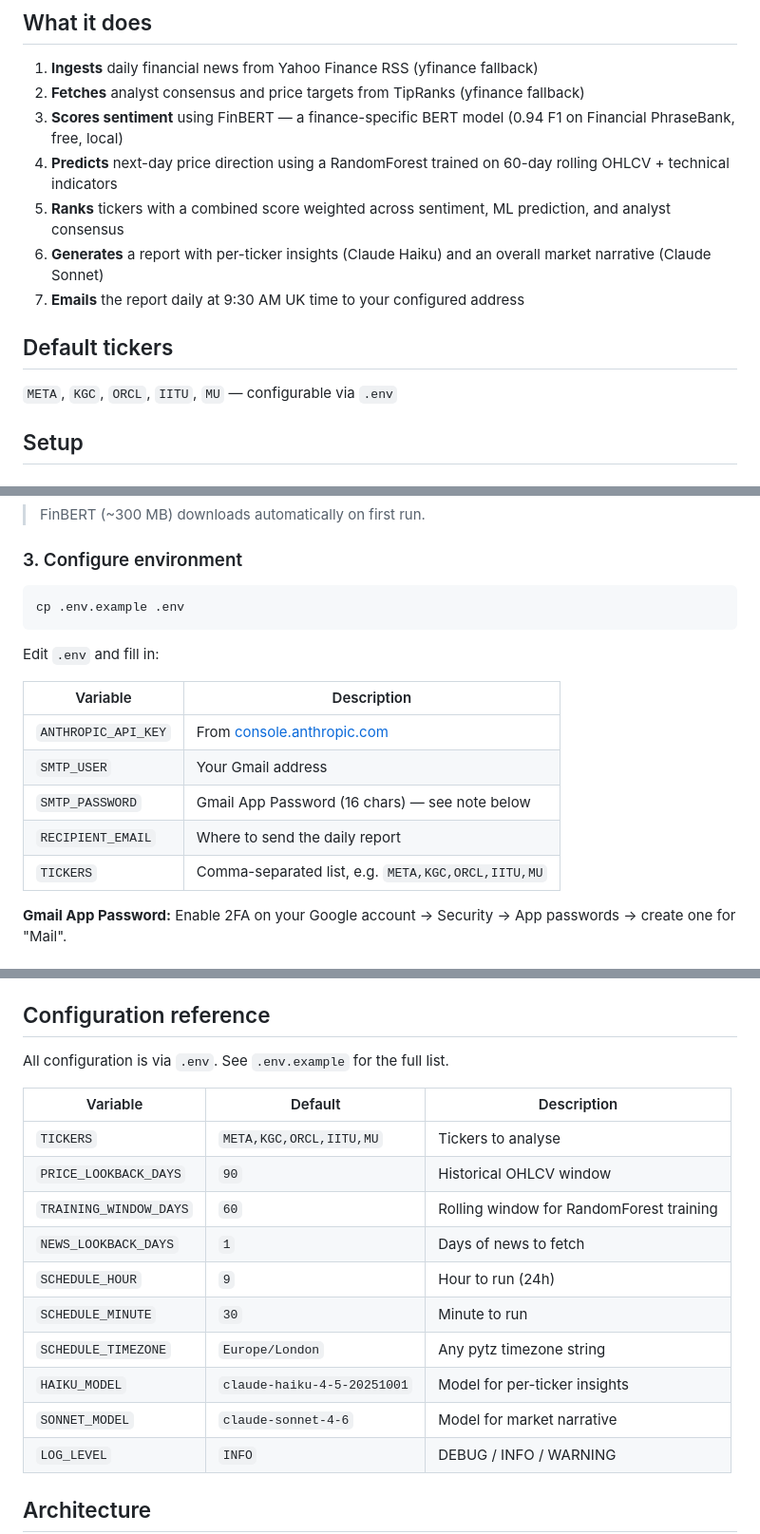
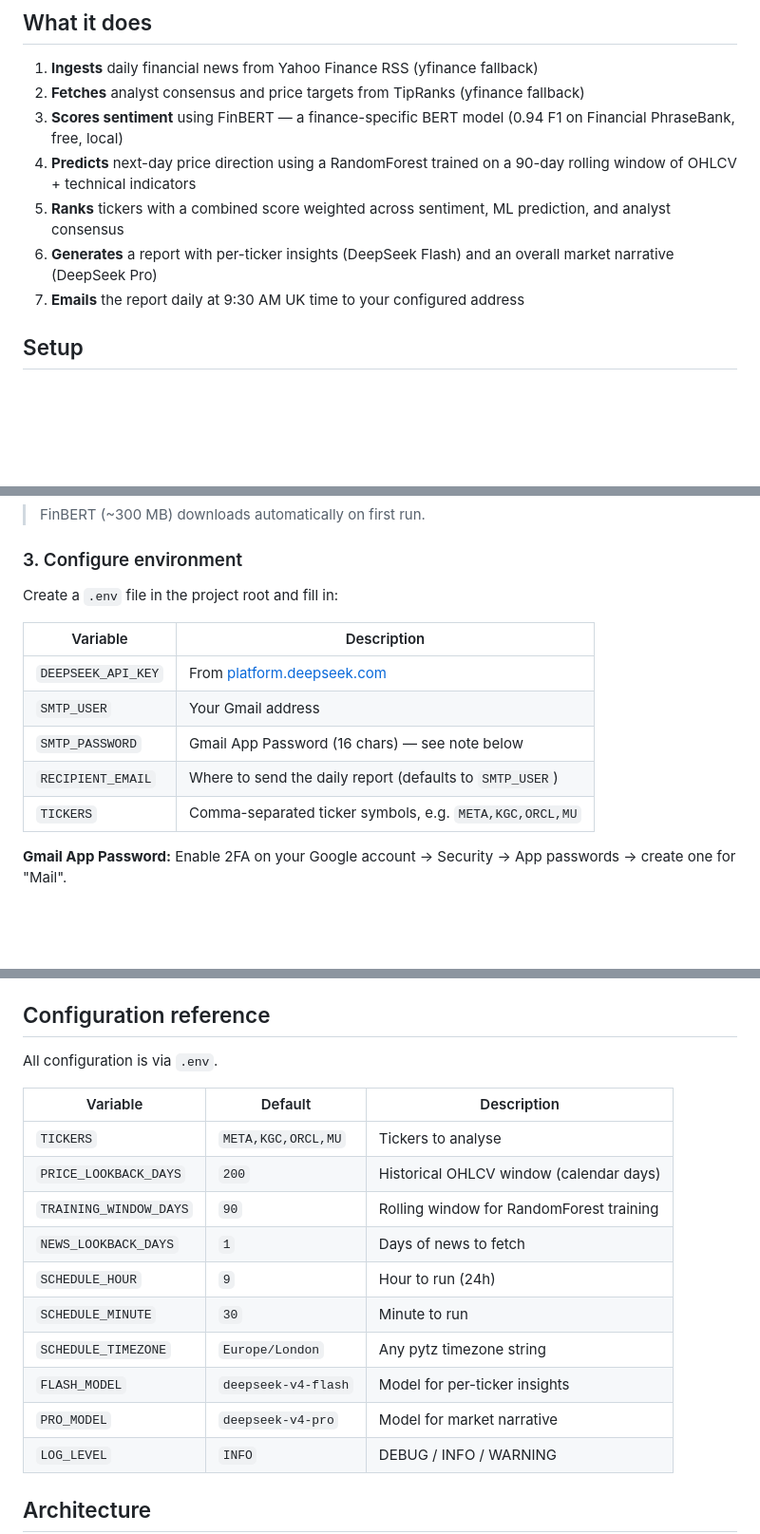
Before and after one commit to ethanlai17/investment-ai-assistant, a Markdown page: README.md, 3 parts joined by grey strips. Shown at 95% size. Rendered like a GitHub page; blank space fills up the shorter version.

Commit message:
Update README for DeepSeek and new defaults

````diff
--- a/README.md
+++ b/README.md
@@ -7,14 +7,10 @@ A production-ready AI-powered daily investment report system for a predefined li
 1. **Ingests** daily financial news from Yahoo Finance RSS (yfinance fallback)
 2. **Fetches** analyst consensus and price targets from TipRanks (yfinance fallback)
 3. **Scores sentiment** using FinBERT — a finance-specific BERT model (0.94 F1 on Financial PhraseBank, free, local)
-4. **Predicts** next-day price direction using a RandomForest trained on 60-day rolling OHLCV + technical indicators
+4. **Predicts** next-day price direction using a RandomForest trained on a 90-day rolling window of OHLCV + technical indicators
 5. **Ranks** tickers with a combined score weighted across sentiment, ML prediction, and analyst consensus
-6. **Generates** a report with per-ticker insights (Claude Haiku) and an overall market narrative (Claude Sonnet)
+6. **Generates** a report with per-ticker insights (DeepSeek Flash) and an overall market narrative (DeepSeek Pro)
 7. **Emails** the report daily at 9:30 AM UK time to your configured address
-
-## Default tickers
-
-`META`, `KGC`, `ORCL`, `IITU`, `MU` — configurable via `.env`
 
 ## Setup
 
@@ -37,19 +33,15 @@ pip install -r requirements.txt
 
 ### 3. Configure environment
 
-```bash
-cp .env.example .env
-```
-
-Edit `.env` and fill in:
+Create a `.env` file in the project root and fill in:
 
 | Variable | Description |
 |----------|-------------|
-| `ANTHROPIC_API_KEY` | From [console.anthropic.com](https://console.anthropic.com) |
+| `DEEPSEEK_API_KEY` | From [platform.deepseek.com](https://platform.deepseek.com) |
 | `SMTP_USER` | Your Gmail address |
 | `SMTP_PASSWORD` | Gmail App Password (16 chars) — see note below |
-| `RECIPIENT_EMAIL` | Where to send the daily report |
-| `TICKERS` | Comma-separated list, e.g. `META,KGC,ORCL,IITU,MU` |
+| `RECIPIENT_EMAIL` | Where to send the daily report (defaults to `SMTP_USER`) |
+| `TICKERS` | Comma-separated ticker symbols, e.g. `META,KGC,ORCL,MU` |
 
 **Gmail App Password:** Enable 2FA on your Google account → Security → App passwords → create one for "Mail".
 
@@ -71,19 +63,19 @@ Runs daily at `SCHEDULE_HOUR:SCHEDULE_MINUTE` in `SCHEDULE_TIMEZONE` (default: 0
 
 ## Configuration reference
 
-All configuration is via `.env`. See `.env.example` for the full list.
+All configuration is via `.env`.
 
 | Variable | Default | Description |
 |----------|---------|-------------|
-| `TICKERS` | `META,KGC,ORCL,IITU,MU` | Tickers to analyse |
-| `PRICE_LOOKBACK_DAYS` | `90` | Historical OHLCV window |
-| `TRAINING_WINDOW_DAYS` | `60` | Rolling window for RandomForest training |
+| `TICKERS` | `META,KGC,ORCL,MU` | Tickers to analyse |
+| `PRICE_LOOKBACK_DAYS` | `200` | Historical OHLCV window (calendar days) |
+| `TRAINING_WINDOW_DAYS` | `90` | Rolling window for RandomForest training |
 | `NEWS_LOOKBACK_DAYS` | `1` | Days of news to fetch |
 | `SCHEDULE_HOUR` | `9` | Hour to run (24h) |
 | `SCHEDULE_MINUTE` | `30` | Minute to run |
 | `SCHEDULE_TIMEZONE` | `Europe/London` | Any pytz timezone string |
-| `HAIKU_MODEL` | `claude-haiku-4-5-20251001` | Model for per-ticker insights |
-| `SONNET_MODEL` | `claude-sonnet-4-6` | Model for market narrative |
+| `FLASH_MODEL` | `deepseek-v4-flash` | Model for per-ticker insights |
+| `PRO_MODEL` | `deepseek-v4-pro` | Model for market narrative |
 | `LOG_LEVEL` | `INFO` | DEBUG / INFO / WARNING |
 
 ## Architecture
````
Also changed, not shown: other parts of README.md (+5 -5 lines).
